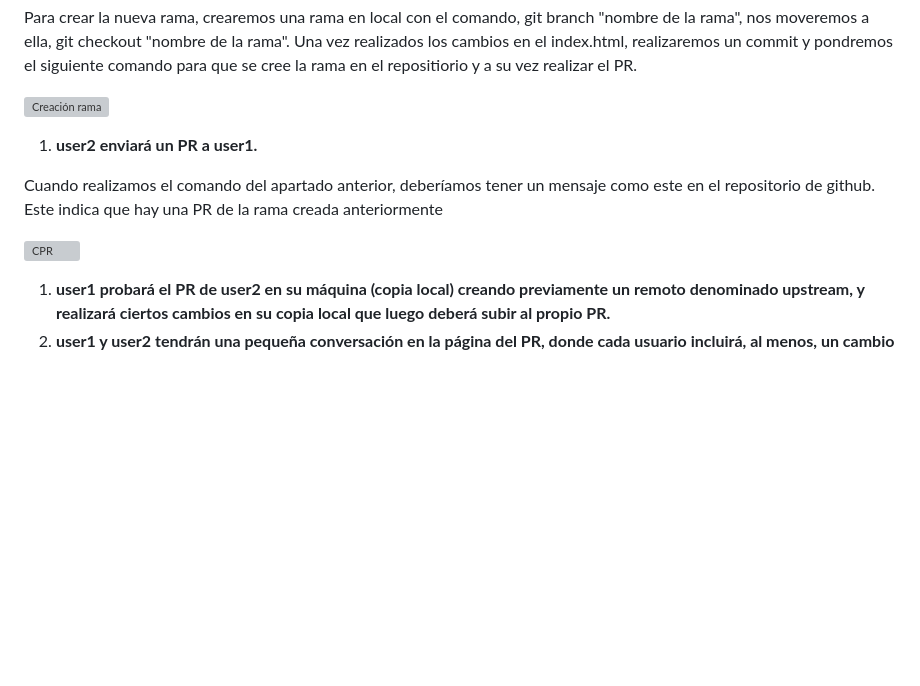
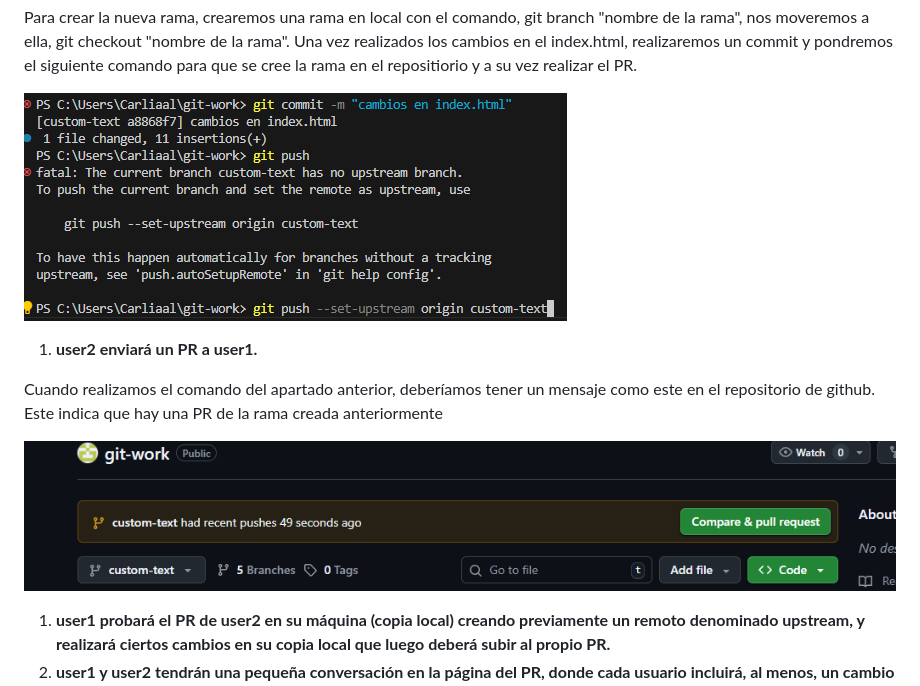
Before and after one commit to Downmian/git-work, a Markdown page: README.md, the part around the change. Rendered like a GitHub page; blank space fills up the shorter version; grey boxes are pictures that could not be loaded.

Commit message:
imagenes actividades

```diff
--- a/README.md
+++ b/README.md
@@ -57,12 +57,12 @@ Para clonar el repositorio ya creado mediente unn fork, pondremos el siguiente c
 
 Para crear la nueva rama, crearemos una rama en local con el comando, git branch "nombre de la rama", nos moveremos a ella, git checkout "nombre de la rama". Una vez realizados los cambios en el index.html, realizaremos un commit y pondremos el siguiente comando para que se cree la rama en el repositiorio y a su vez realizar el PR.
 
-![Creación rama](/git-work/imagenes%20usuario%202/imagen_2025-09-20_145658116.png)
+![Creación rama](/imagenes%20usuario%202/imagen_2025-09-20_145658116.png)
 1. **user2 enviará un PR a user1.**
 
 Cuando realizamos el comando del apartado anterior, deberíamos tener un mensaje como este en el repositorio de github. Este indica que hay una PR de la rama creada anteriormente
 
-![CPR](/git-work/imagenes%20usuario%202/imagen_2025-09-20_145932398.png)
+![CPR](/imagenes%20usuario%202/imagen_2025-09-20_145932398.png)
 1. **user1 probará el PR de user2 en su máquina (copia local) creando previamente un remoto denominado upstream, y realizará ciertos cambios en su copia local que luego deberá subir al propio PR.**
 1. **user1 y user2 tendrán una pequeña conversación en la página del PR, donde cada usuario incluirá, al menos, un cambio más.**
 1. **user1 finalmente aprobará el PR, cerrará la issue creada (usando una referencia a la misma) y actualizará la rama principal en su copia local.**
```
